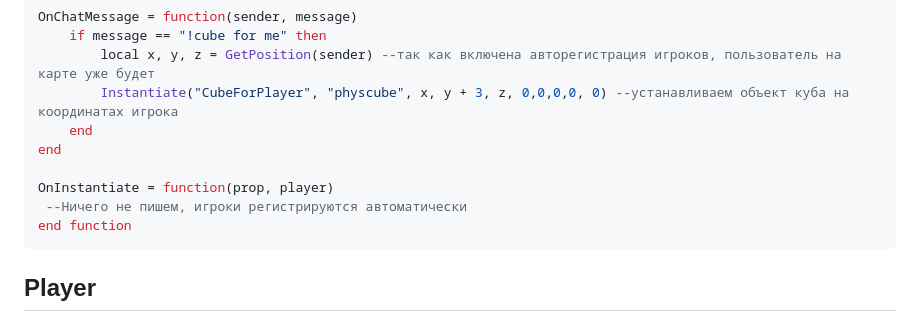
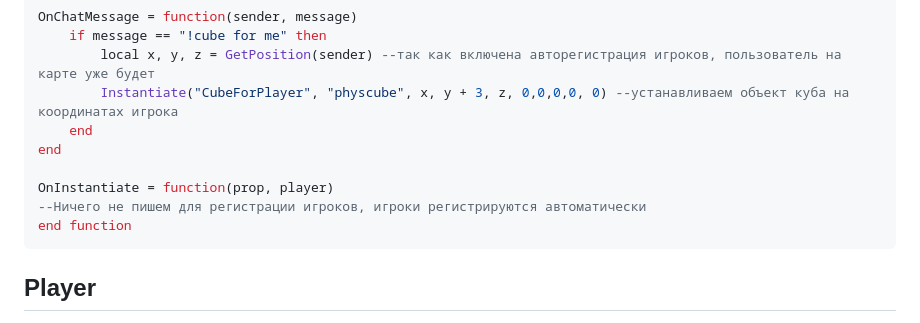
Before and after one commit to D3LV1N-GO/ModdingAPI, a Markdown page: content.md, the part around the change. Drawn GitHub-style.

````diff
--- a/content.md
+++ b/content.md
@@ -89,7 +89,7 @@ OnChatMessage = function(sender, message)
 end
 
 OnInstantiate = function(prop, player)
- --Ничего не пишем, игроки регистрируются автоматически
+--Ничего не пишем для регистрации игроков, игроки регистрируются автоматически
 end function
 ```
 
````
